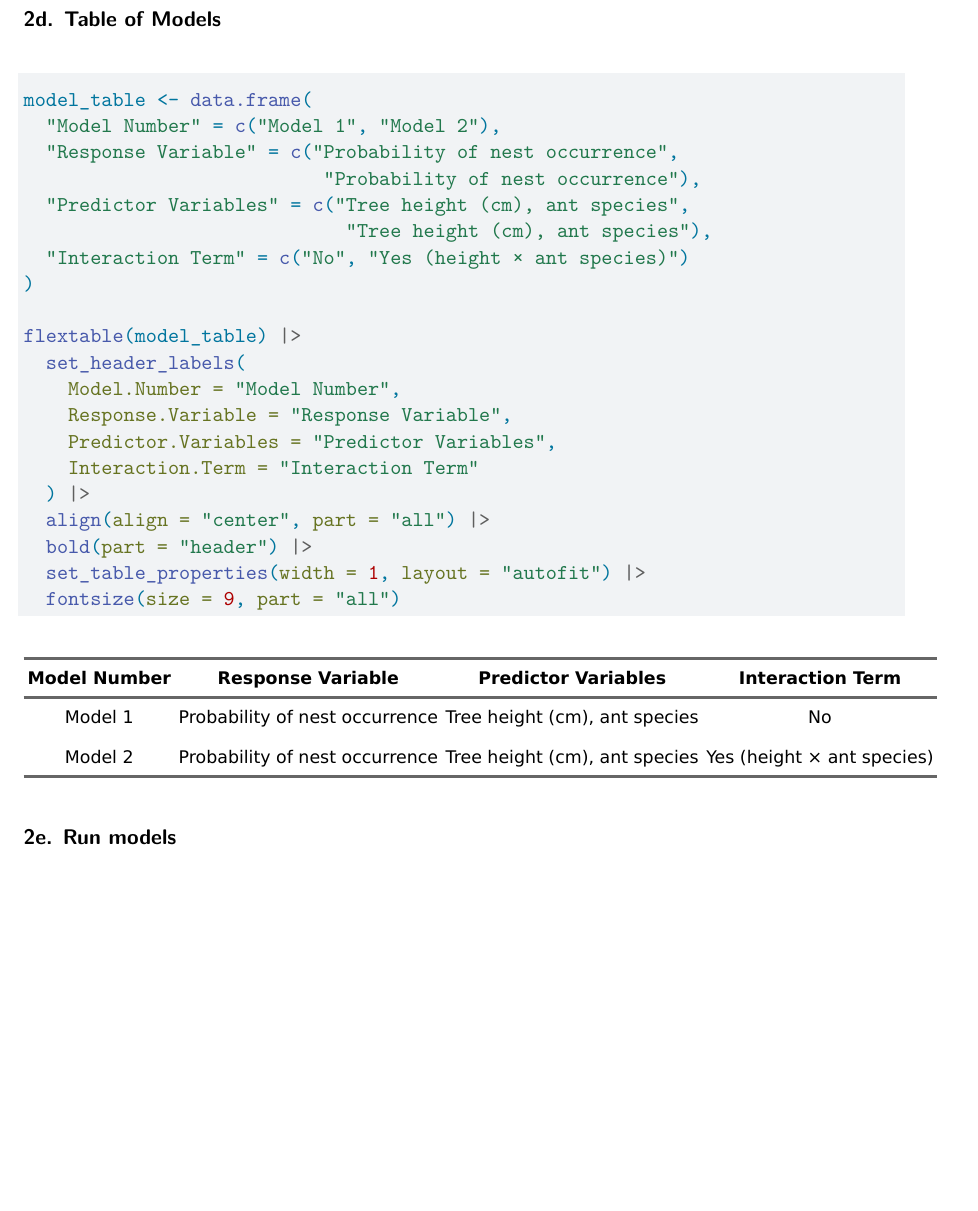
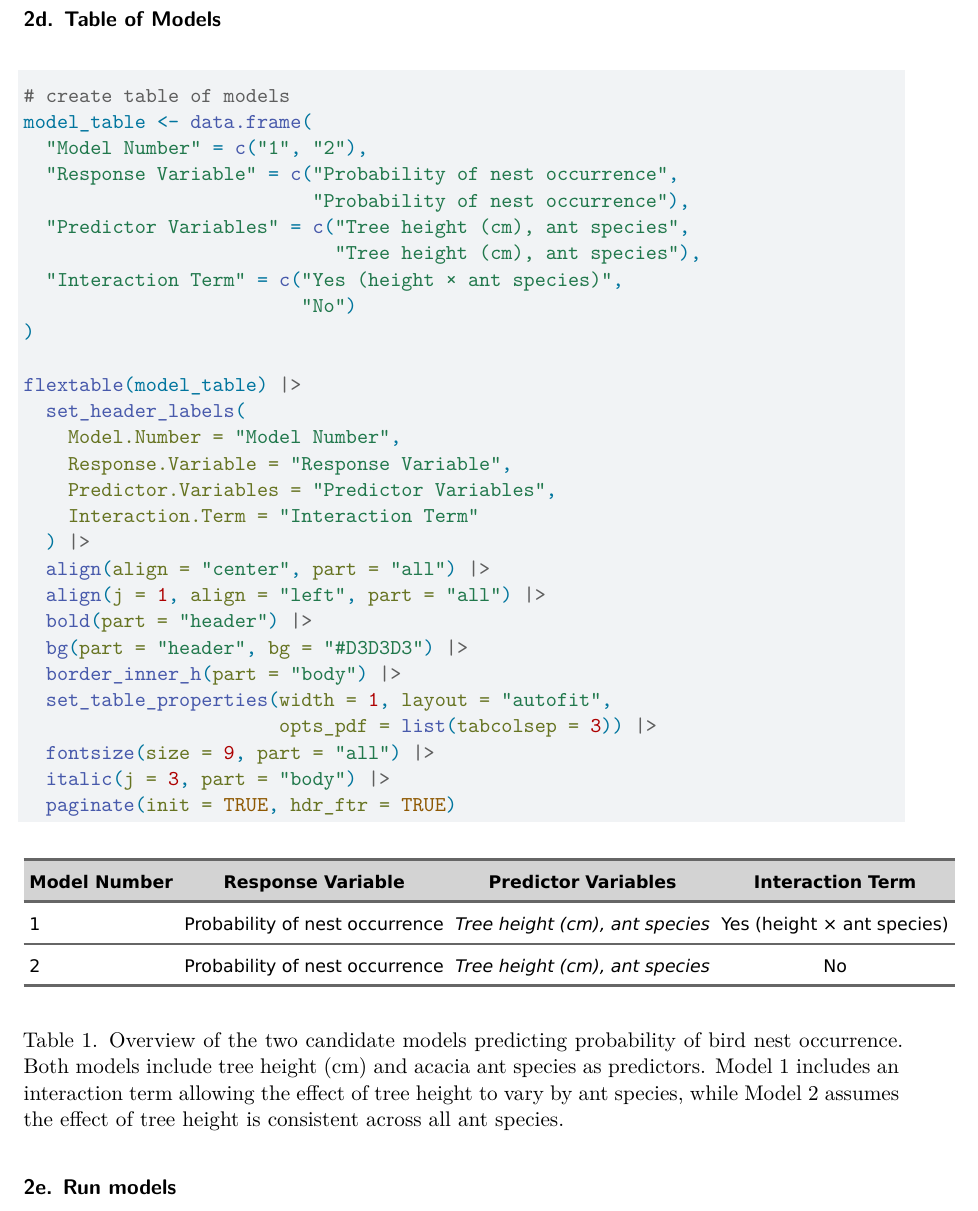
Before and after one commit to gdavidson533/ENVS-193DS_spring-2026_final, a Quarto document (code/Davidson_Gabriela_final.qmd): part of page 4 of 11 before the commit and part of page 4 of 12 after it, cut so that both start at the same text, the shorter picture padded with empty space. Rendered offline with R 4.5, knitr and Pandoc in place of Quarto, then LaTeX, with nearby package versions; code that draws random numbers runs with fixed seeds of ours; some code elsewhere in the file could not run offline.

Commit message:
improve 2d model table formatting and add caption

````diff
--- a/code/Davidson_Gabriela_final.qmd
+++ b/code/Davidson_Gabriela_final.qmd
@@ -119,14 +119,17 @@ and predation. This information was found in the Introduction (paragraphs 2–3)
 the Discussion (paragraphs 1–2).
 
 ### 2d. Table of Models
+
 ```{r}
+# create table of models
 model_table <- data.frame(
-  "Model Number" = c("Model 1", "Model 2"),
+  "Model Number" = c("1", "2"),
   "Response Variable" = c("Probability of nest occurrence",
-                           "Probability of nest occurrence"),
+                          "Probability of nest occurrence"),
   "Predictor Variables" = c("Tree height (cm), ant species",
-                             "Tree height (cm), ant species"),
-  "Interaction Term" = c("No", "Yes (height × ant species)")
+                            "Tree height (cm), ant species"),
+  "Interaction Term" = c("Yes (height × ant species)",
+                         "No")
 )
 
 flextable(model_table) |>
@@ -137,10 +140,19 @@ flextable(model_table) |>
     Interaction.Term = "Interaction Term"
   ) |>
   align(align = "center", part = "all") |>
+  align(j = 1, align = "left", part = "all") |>
   bold(part = "header") |>
-  set_table_properties(width = 1, layout = "autofit") |>
-  fontsize(size = 9, part = "all")
+  bg(part = "header", bg = "#D3D3D3") |>
+  border_inner_h(part = "body") |>
+  set_table_properties(width = 1, layout = "autofit",
+                       opts_pdf = list(tabcolsep = 3)) |>
+  fontsize(size = 9, part = "all") |>
+  italic(j = 3, part = "body") |>
+  paginate(init = TRUE, hdr_ftr = TRUE)
 ```
+
+
+Table 1. Overview of the two candidate models predicting probability of bird nest occurrence. Both models include tree height (cm) and acacia ant species as predictors. Model 1 includes an interaction term allowing the effect of tree height to vary by ant species, while Model 2 assumes the effect of tree height is consistent across all ant species.
 
 ### 2e. Run models
 
````
Also changed, not shown: code/Davidson_Gabriela_final.pdf, code/Davidson_Gabriela_final.qmd (1 more changed lines).
